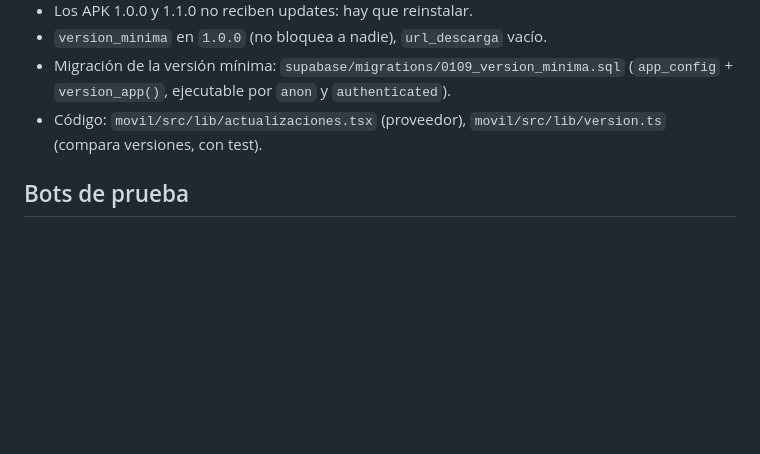
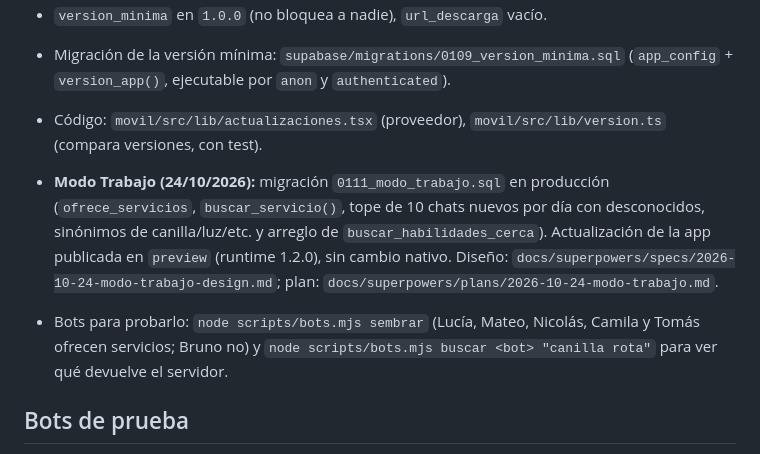
Before and after one commit to loctime/cercaya, a Markdown page: docs/actualizar-app.md, the part around the change. Drawn GitHub-style; blank space fills up the shorter version.

Commit message:
docs: estado del modo Trabajo y bots en la guia de actualizacion
Co-Authored-By: Claude Sonnet 5.5 <noreply@anthropic.com>

```diff
--- a/docs/actualizar-app.md
+++ b/docs/actualizar-app.md
@@ -73,6 +73,13 @@ EXPO_TOKEN=... npm run actualizar:prueba -- "qué cambió"
 - Código: `movil/src/lib/actualizaciones.tsx` (proveedor), `movil/src/lib/version.ts` (compara
   versiones, con test).
 
+- **Modo Trabajo (24/10/2026):** migración `0111_modo_trabajo.sql` en producción (`ofrece_servicios`,
+  `buscar_servicio()`, tope de 10 chats nuevos por día con desconocidos, sinónimos de canilla/luz/etc. y arreglo de
+  `buscar_habilidades_cerca`). Actualización de la app publicada en `preview` (runtime 1.2.0), sin cambio nativo.
+  Diseño: `docs/superpowers/specs/2026-10-24-modo-trabajo-design.md`; plan: `docs/superpowers/plans/2026-10-24-modo-trabajo.md`.
+- Bots para probarlo: `node scripts/bots.mjs sembrar` (Lucía, Mateo, Nicolás, Camila y Tomás ofrecen servicios; Bruno no) y
+  `node scripts/bots.mjs buscar <bot> "canilla rota"` para ver qué devuelve el servidor.
+
 ## Bots de prueba
 
 `scripts/bots.mjs` (8 bots `bot-*@cercaya.test` contra producción). Uso en el encabezado del
```
